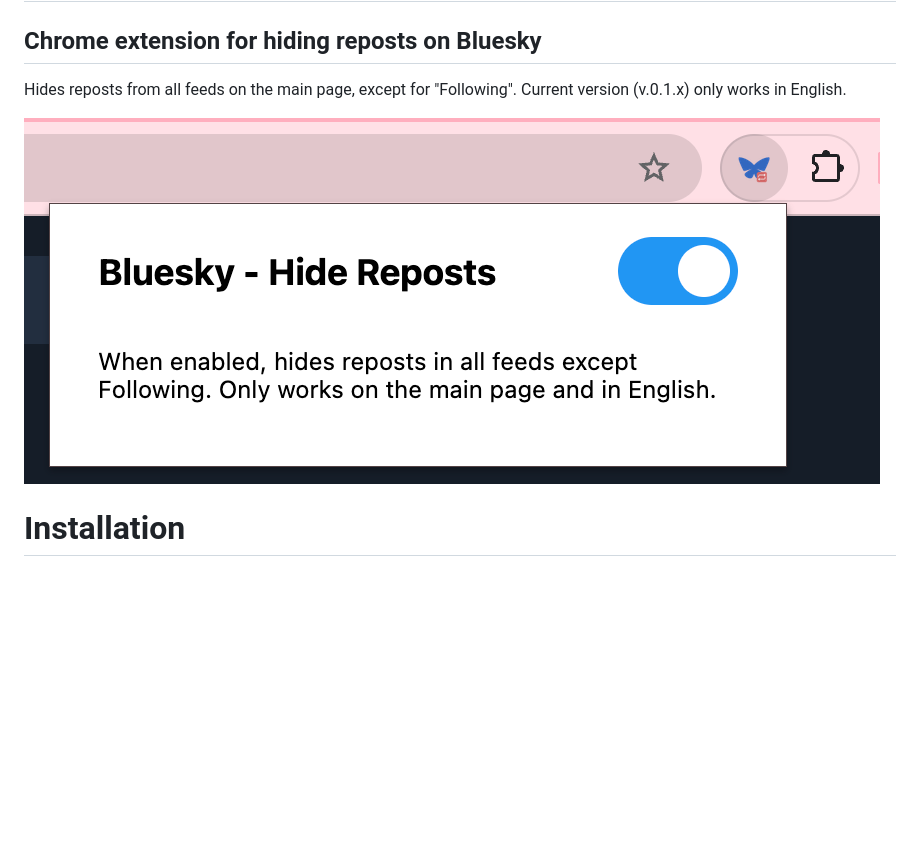
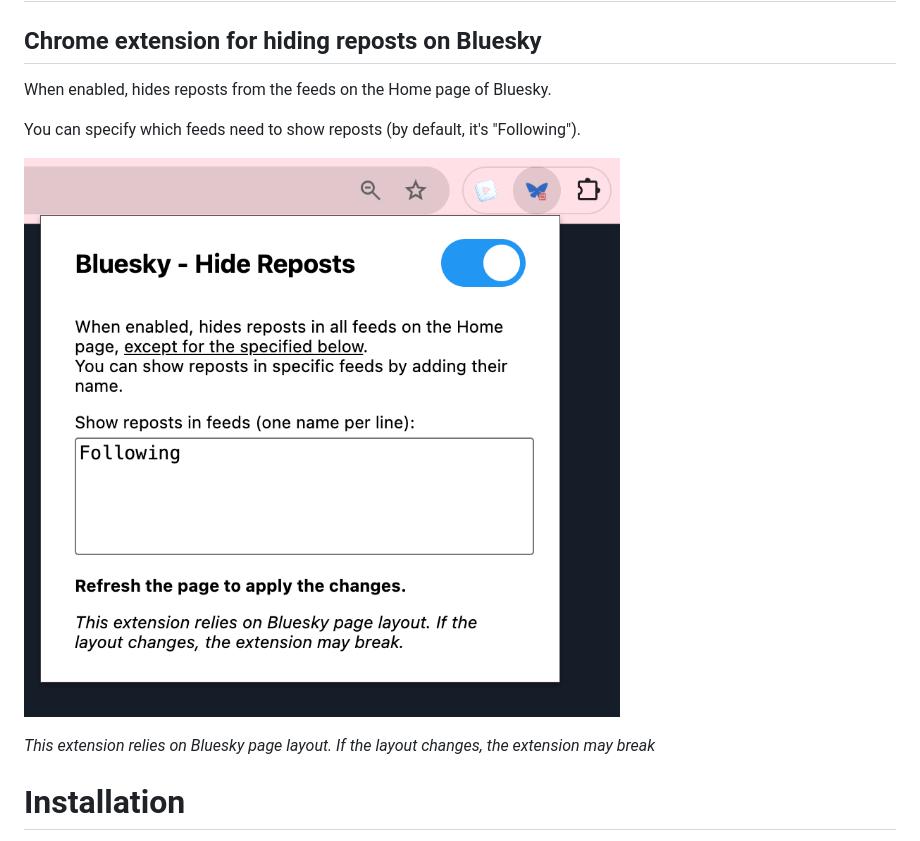
Before and after one commit to mg-wzl/bsky-custom-hidden-reposts, a Markdown page: README.md, the part around the change. Rendered like a GitHub page; pictures changed too: screenshot.png; blank space fills up the shorter version.

```diff
--- a/README.md
+++ b/README.md
@@ -1,10 +1,14 @@
 # bsky-custom-hidden-reposts
 
 ## Chrome extension for hiding reposts on Bluesky
-Hides reposts from all feeds on the main page, except for "Following".
-Current version (v.0.1.x) only works in English.
+
+When enabled, hides reposts from the feeds on the Home page of Bluesky.
+
+You can specify which feeds need to show reposts (by default, it's "Following").
 
 ![Screenshot](screenshot.png)
+
+*This extension relies on Bluesky page layout. If the layout changes, the extension may break*
 
 # Installation
 
```
Also changed, not shown: 3 other files.
